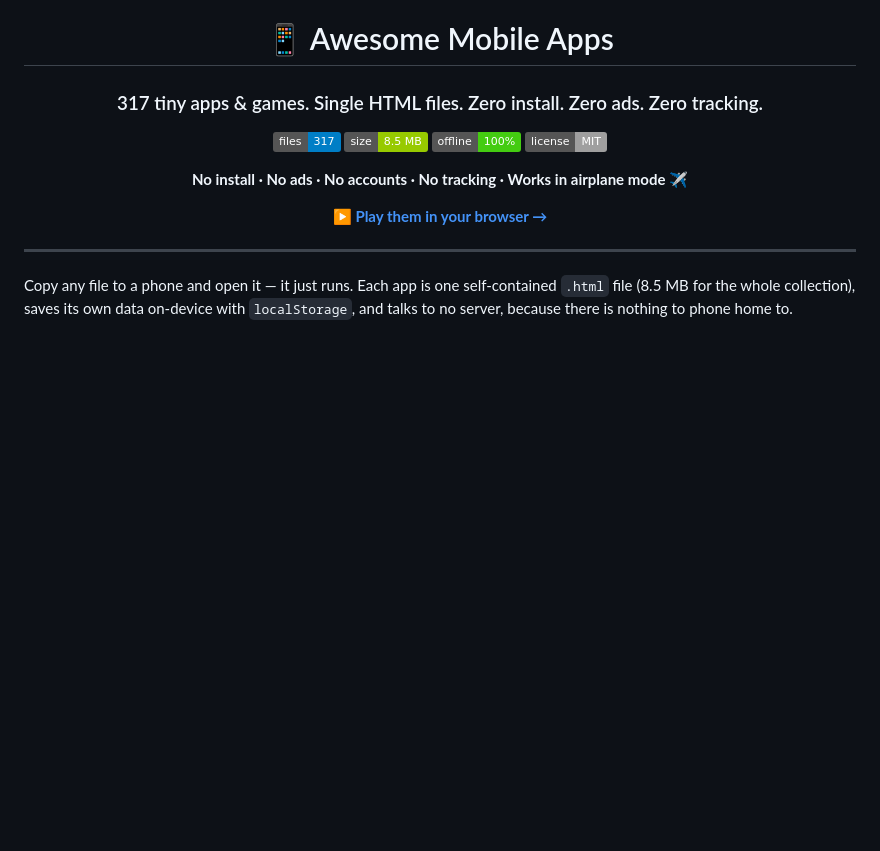
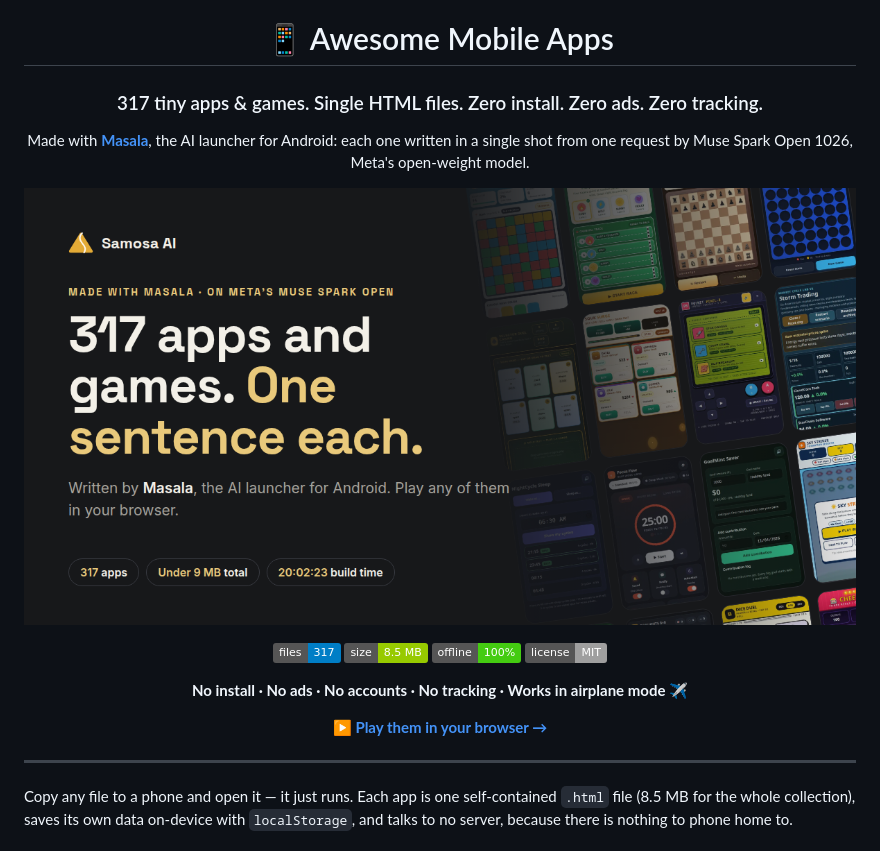
Before and after one commit to samosa-ai-com/awesome-mobile-apps, a Markdown page: README.md, the part around the change. GitHub-like rendering; pictures changed too: og.png; badges without logos; blank space fills up the shorter version.

```diff
--- a/README.md
+++ b/README.md
@@ -3,6 +3,10 @@
 # 📱 Awesome Mobile Apps
 
 ### 317 tiny apps & games. Single HTML files. Zero install. Zero ads. Zero tracking.
+
+Made with **[Masala](https://github.com/samosa-ai-com/Masala-AI-Launcher)**, the AI launcher for Android: each one written in a single shot from one request by Muse Spark Open 1026, Meta's open-weight model.
+
+[![317 apps and games, made with Masala](og.png)](https://samosa-ai-com.github.io/awesome-mobile-apps/)
 
 ![files](https://img.shields.io/badge/files-317-blue)
 ![size](https://img.shields.io/badge/size-8.5%20MB-green)
```
Also changed, not shown: 7 other files.
